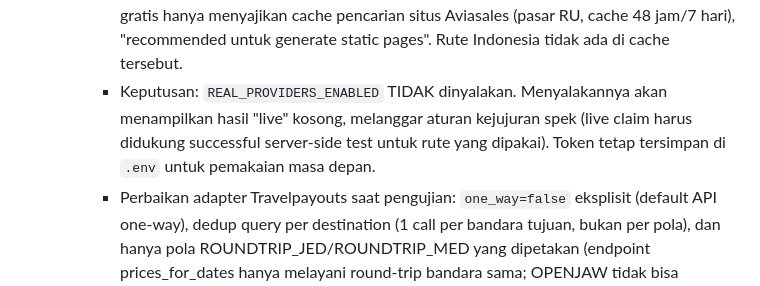
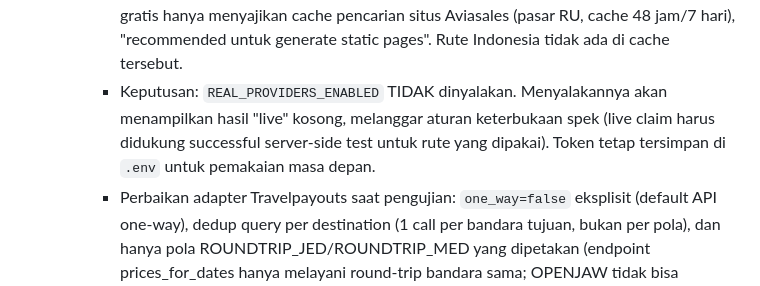
Before and after one commit to fathahnoor/umrah-fare-watch, a Markdown page: umrah-fare-watch-spec/progress.md, the part around the change. GitHub-like rendering.

```diff
--- a/umrah-fare-watch-spec/progress.md
+++ b/umrah-fare-watch-spec/progress.md
@@ -60,7 +60,7 @@
     - Token user dimasukkan ke `.env` lokal (gitignored, tidak pernah di-commit). Loader `src/env.ts` (tanpa dependency) membaca `.env` di `main()` server + script smoke.
     - Smoke test server-side route-aware (`scripts/smoke-travelpayouts.ts`, output tersensor, token tidak pernah muncul penuh): token TERAUTENTIKASI (HTTP 200, kontrol SVO->JED mengembalikan 5 baris data nyata), tapi rute umrah CGK->JED dan CGK->MED KOSONG di semua tanggal.
     - Akar masalah (dikonfirmasi dokumen resmi + 20+ probe empiris): Aviasales Data API gratis hanya menyajikan cache pencarian situs Aviasales (pasar RU, cache 48 jam/7 hari), "recommended untuk generate static pages". Rute Indonesia tidak ada di cache tersebut.
-    - Keputusan: `REAL_PROVIDERS_ENABLED` TIDAK dinyalakan. Menyalakannya akan menampilkan hasil "live" kosong, melanggar aturan kejujuran spek (live claim harus didukung successful server-side test untuk rute yang dipakai). Token tetap tersimpan di `.env` untuk pemakaian masa depan.
+    - Keputusan: `REAL_PROVIDERS_ENABLED` TIDAK dinyalakan. Menyalakannya akan menampilkan hasil "live" kosong, melanggar aturan keterbukaan spek (live claim harus didukung successful server-side test untuk rute yang dipakai). Token tetap tersimpan di `.env` untuk pemakaian masa depan.
     - Perbaikan adapter Travelpayouts saat pengujian: `one_way=false` eksplisit (default API one-way), dedup query per destination (1 call per bandara tujuan, bukan per pola), dan hanya pola ROUNDTRIP_JED/ROUNDTRIP_MED yang dipetakan (endpoint prices_for_dates hanya melayani round-trip bandara sama; OPENJAW tidak bisa diekspresikan dengan jujur).
   - **Kerangka adapter SerpAPI Google Flights + Google Hotels (12 Agu 2026, pengganti Duffel yang menolak registrasi Indonesia):**
     - `SerpapiClient` (key di query param, mapping error), `SerpapiFlightProvider` (engine google_flights, discover + verify, deep link untuk handoff) dan `SerpapiHotelProvider` (engine google_hotels, frontier 330 hari + NOT_YET_SEARCHABLE, filter radius dengan haversine, `straightLineKm`). Semua disabled sampai `SERPAPI_API_KEY` + `REAL_PROVIDERS_ENABLED`.
```
Also changed, not shown: README.md (+2 -2 lines).
